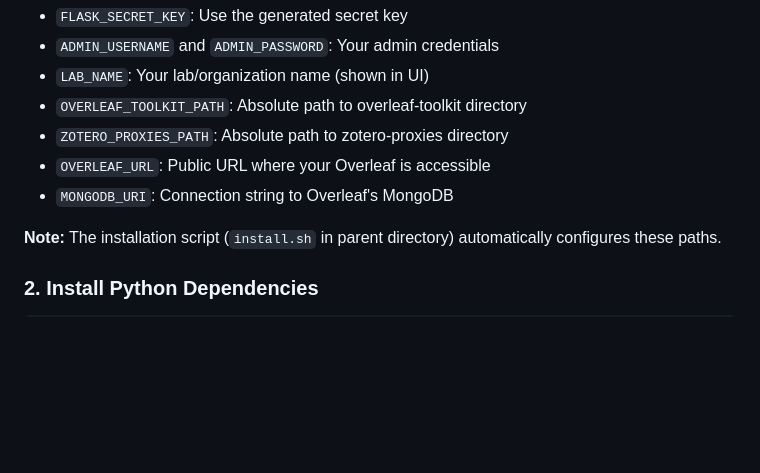
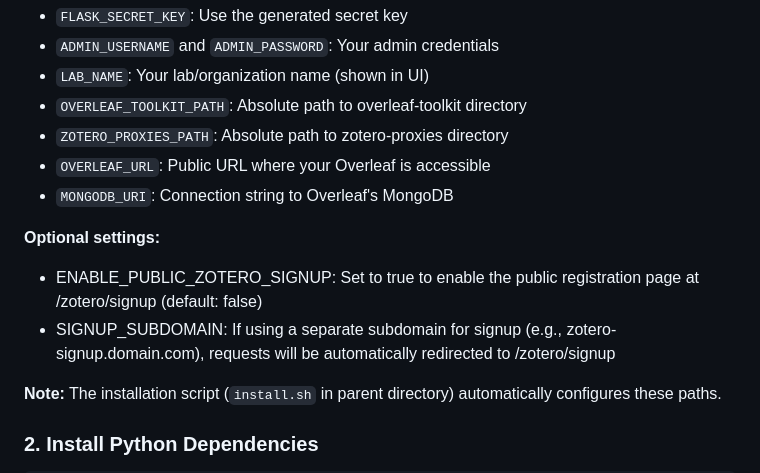
Before and after one commit to alelotti96/overleaf-lab, a Markdown page: overleaf-zotero-manager/README.md, the part around the change. GitHub-like rendering; blank space fills up the shorter version.

```diff
--- a/overleaf-zotero-manager/README.md
+++ b/overleaf-zotero-manager/README.md
@@ -71,6 +71,10 @@ nano .env
 - `OVERLEAF_URL`: Public URL where your Overleaf is accessible
 - `MONGODB_URI`: Connection string to Overleaf's MongoDB
 
+**Optional settings:**
+- ENABLE_PUBLIC_ZOTERO_SIGNUP: Set to true to enable the public registration page at /zotero/signup (default: false)
+- SIGNUP_SUBDOMAIN: If using a separate subdomain for signup (e.g., zotero-signup.domain.com), requests will be automatically redirected to /zotero/signup
+
 **Note:** The installation script (`install.sh` in parent directory) automatically configures these paths.
 
 ### 2. Install Python Dependencies
```
